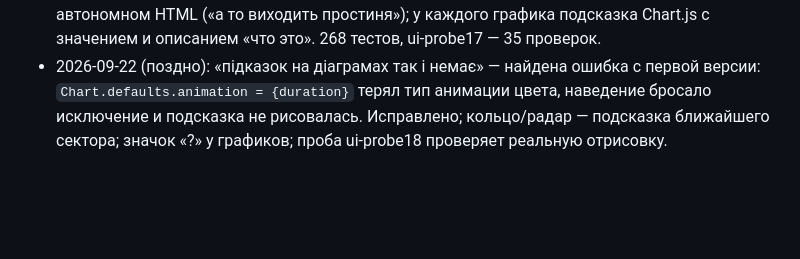
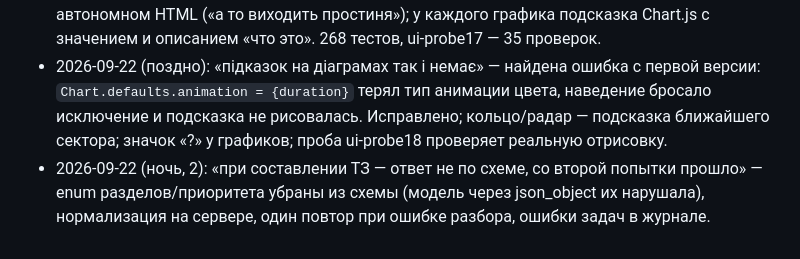
Before and after one commit to Combivir1988/fba-launch-evaluator, a Markdown page: specs/010-product-configuration/tasks.md, the part around the change. Rendered like a GitHub page; blank space fills up the shorter version.

Commit message:
docs(spec 010): выпуск — схема ТЗ без enum, повтор при ошибке разбора
Co-Authored-By: Claude Fable 5.1 <noreply@anthropic.com>

```diff
--- a/specs/010-product-configuration/tasks.md
+++ b/specs/010-product-configuration/tasks.md
@@ -36,3 +36,4 @@
 - 2026-09-22 (позже): раздел 9 панели убран по замечанию владельца — дублировал кнопки секции этапа 2; остались вкладки, бейдж состояния на вкладке и ссылка в шапке.
 - 2026-09-22 (ночь): вкладки перенесены внутрь render.js — теперь и в публичной ссылке, и в автономном HTML («а то виходить простиня»); у каждого графика подсказка Chart.js с значением и описанием «что это». 268 тестов, ui-probe17 — 35 проверок.
 - 2026-09-22 (поздно): «підказок на діаграмах так і немає» — найдена ошибка с первой версии: `Chart.defaults.animation = {duration}` терял тип анимации цвета, наведение бросало исключение и подсказка не рисовалась. Исправлено; кольцо/радар — подсказка ближайшего сектора; значок «?» у графиков; проба ui-probe18 проверяет реальную отрисовку.
+- 2026-09-22 (ночь, 2): «при составлении ТЗ — ответ не по схеме, со второй попытки прошло» — enum разделов/приоритета убраны из схемы (модель через json_object их нарушала), нормализация на сервере, один повтор при ошибке разбора, ошибки задач в журнале.
```
